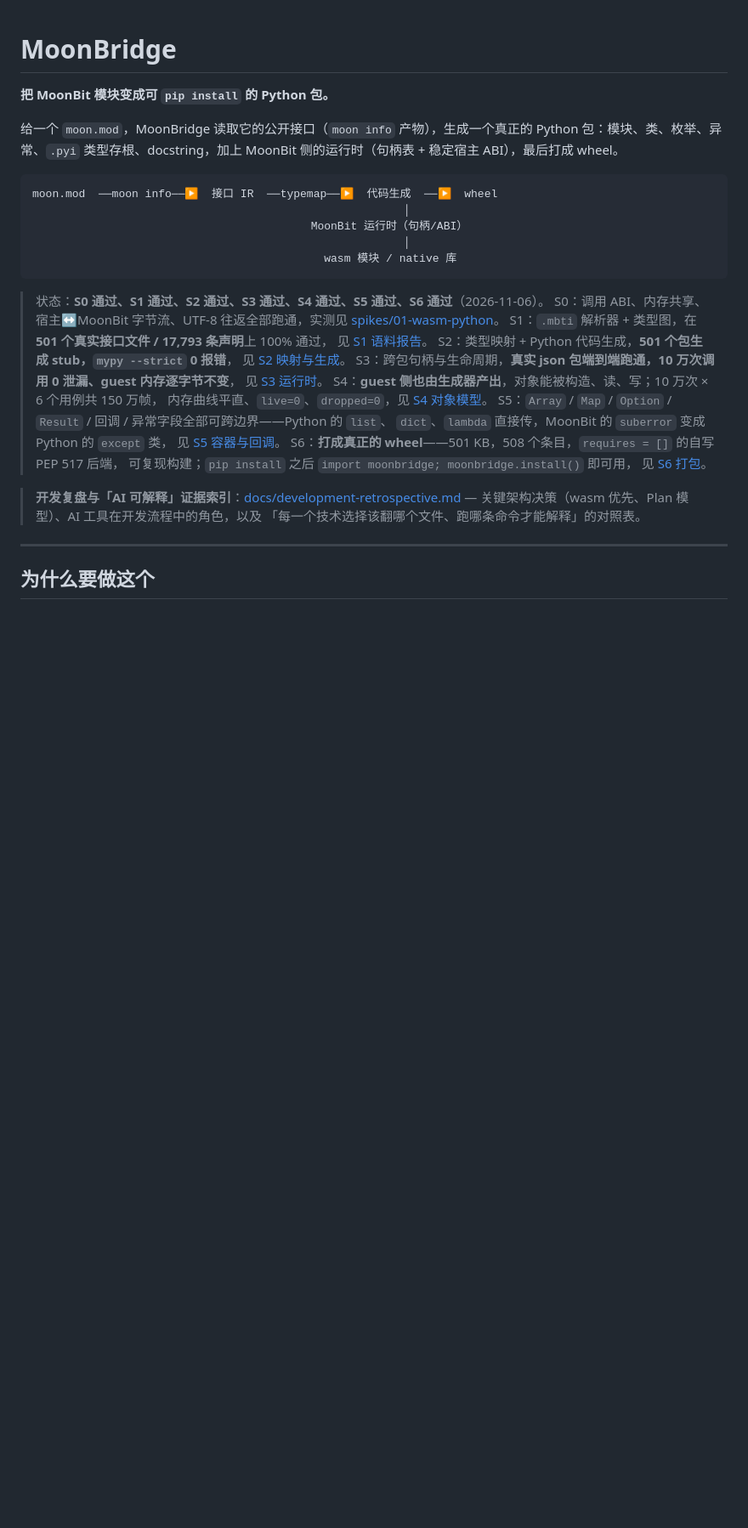
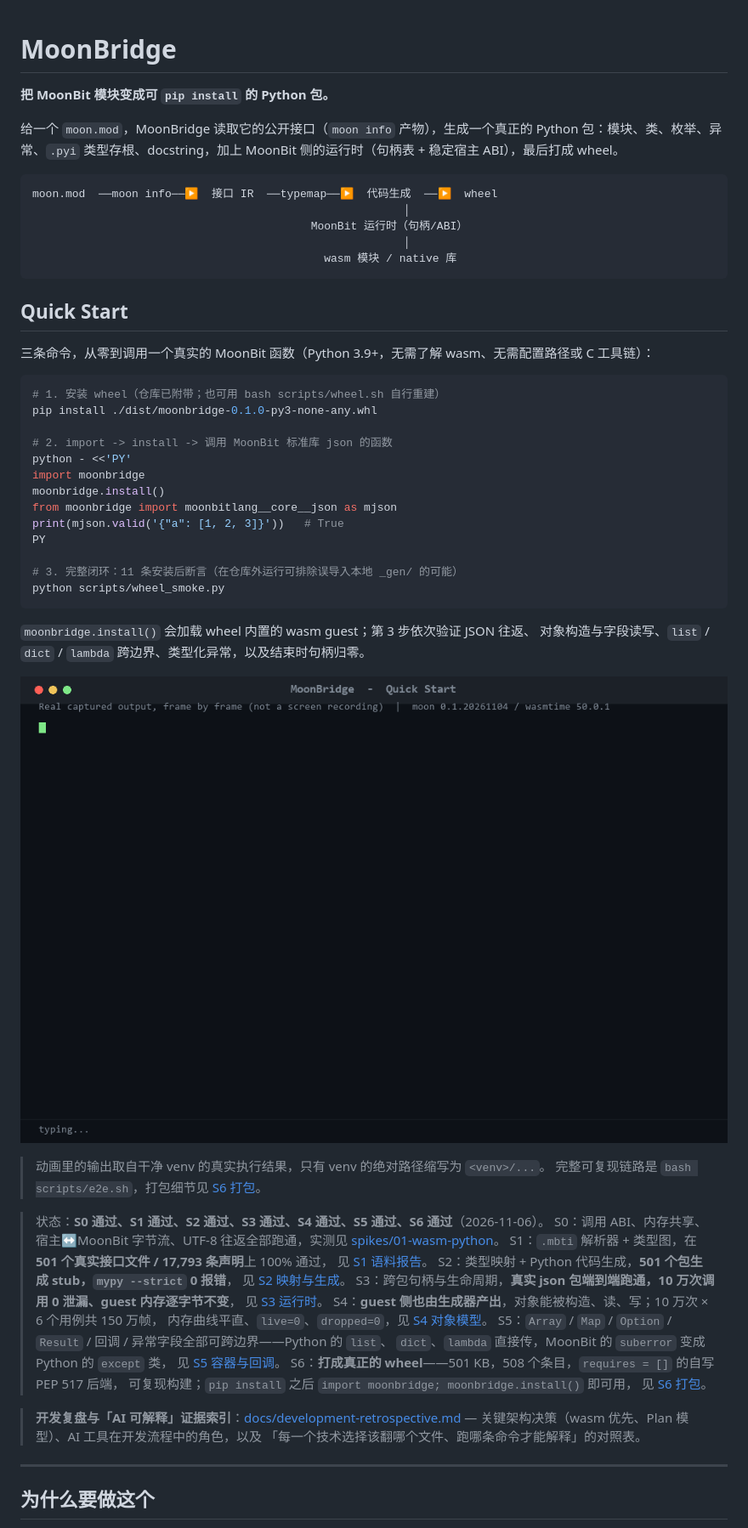
Before and after one commit to gyyyy6/MoonBridge, a Markdown page: README.md, the part around the change. Shown at 85% size. GitHub-like rendering; pictures changed too: docs/quickstart-demo.gif (added); blank space fills up the shorter version.

Commit message:
docs: add a verified Quick Start and a 30-second demo
Three commands: install the shipped wheel, import + install() + call mjson.valid, then run wheel_smoke.py for the 11 post-install assertions. All commands were executed in a clean venv; the animated GIF is rendered from that real captured output (30s, not a screen recording). REUSE lint still passes 75/75.

````diff
--- a/README.md
+++ b/README.md
@@ -13,6 +13,34 @@ moon.mod  ──moon info──▶  接口 IR  ──typemap──▶  代码生
                                                         │
                                             wasm 模块 / native 库
 ```
+
+## Quick Start
+
+三条命令，从零到调用一个真实的 MoonBit 函数（Python 3.9+，无需了解 wasm、无需配置路径或 C 工具链）：
+
+```bash
+# 1. 安装 wheel（仓库已附带；也可用 bash scripts/wheel.sh 自行重建）
+pip install ./dist/moonbridge-0.1.0-py3-none-any.whl
+
+# 2. import -> install -> 调用 MoonBit 标准库 json 的函数
+python - <<'PY'
+import moonbridge
+moonbridge.install()
+from moonbridge import moonbitlang__core__json as mjson
+print(mjson.valid('{"a": [1, 2, 3]}'))   # True
+PY
+
+# 3. 完整闭环：11 条安装后断言（在仓库外运行可排除误导入本地 _gen/ 的可能）
+python scripts/wheel_smoke.py
+```
+
+`moonbridge.install()` 会加载 wheel 内置的 wasm guest；第 3 步依次验证 JSON 往返、
+对象构造与字段读写、`list` / `dict` / `lambda` 跨边界、类型化异常，以及结束时句柄归零。
+
+![Quick Start 演示：30 秒，真实命令输出逐帧生成（非屏幕录制）](docs/quickstart-demo.gif)
+
+> 动画里的输出取自干净 venv 的真实执行结果，只有 venv 的绝对路径缩写为 `<venv>/...`。
+> 完整可复现链路是 `bash scripts/e2e.sh`，打包细节见 [S6 打包](docs/s6-wheel.md)。
 
 > 状态：**S0 通过、S1 通过、S2 通过、S3 通过、S4 通过、S5 通过、S6 通过**（2026-11-06）。
 > S0：调用 ABI、内存共享、宿主↔MoonBit 字节流、UTF-8 往返全部跑通，实测见
````
